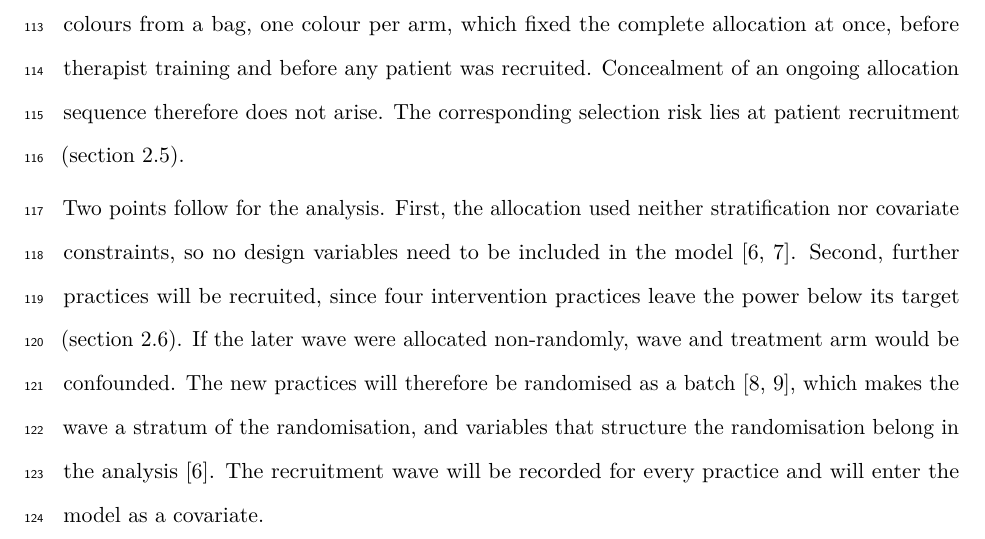
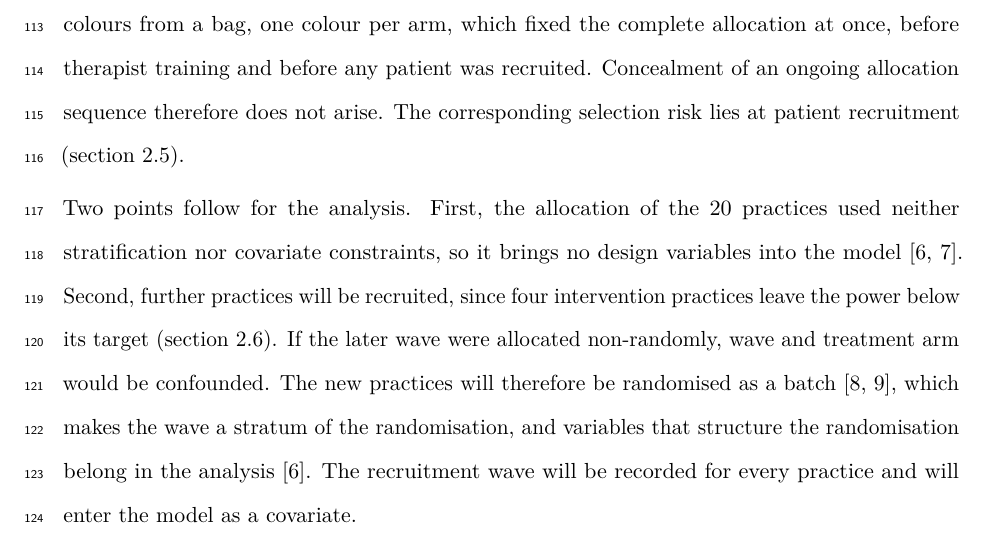
Before and after one commit to jdegenfellner/Resolve_Swiss_Statistical_Analysis_Plan, a LaTeX document (paper.tex): part of page 5 of 28, cut so that both start at the same text. Compiled offline with pdfLaTeX.

Commit message:
Scope the no-design-variables statement to the first allocation

```diff
--- a/paper.tex
+++ b/paper.tex
@@ -249,9 +249,10 @@ therapist training and before any patient was recruited. Concealment of an ongoi
 allocation sequence therefore does not arise. The corresponding selection
 risk lies at patient recruitment (section~\ref{sec:recruitment}).
 
-Two points follow for the analysis. First, the allocation used neither
-stratification nor covariate constraints, so no design variables need to be
-included in the model \citep{kahan2012, hemming2023}. Second, further
+Two points follow for the analysis. First, the allocation of the 20
+practices used neither stratification nor covariate constraints, so it
+brings no design variables into the model \citep{kahan2012, hemming2023}.
+Second, further
 practices will be recruited, since four intervention practices leave the
 power below its target (section~\ref{sec:samplesize}). If the later wave
 were allocated non-randomly, wave and treatment arm would be confounded. The
```
Also changed, not shown: paper.pdf.
